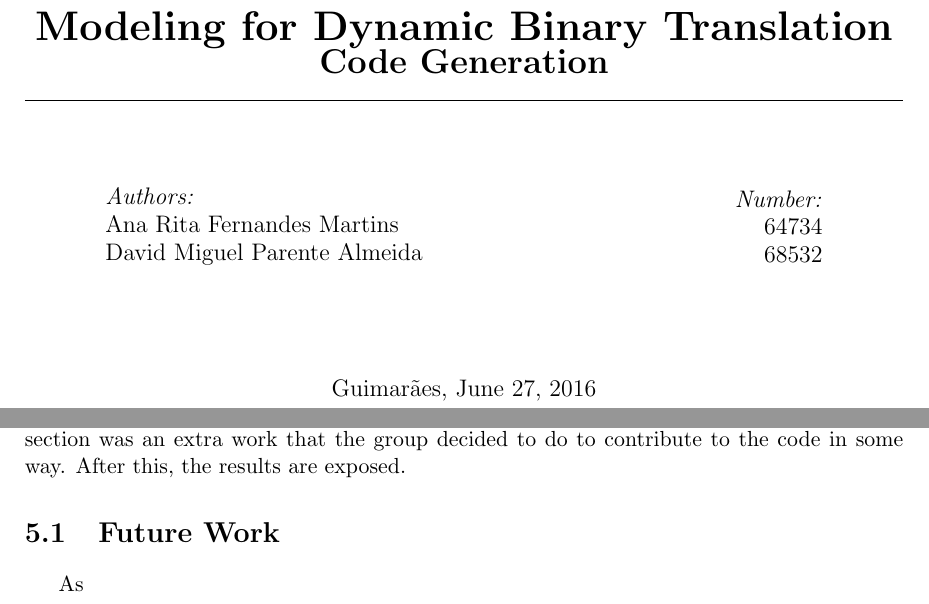
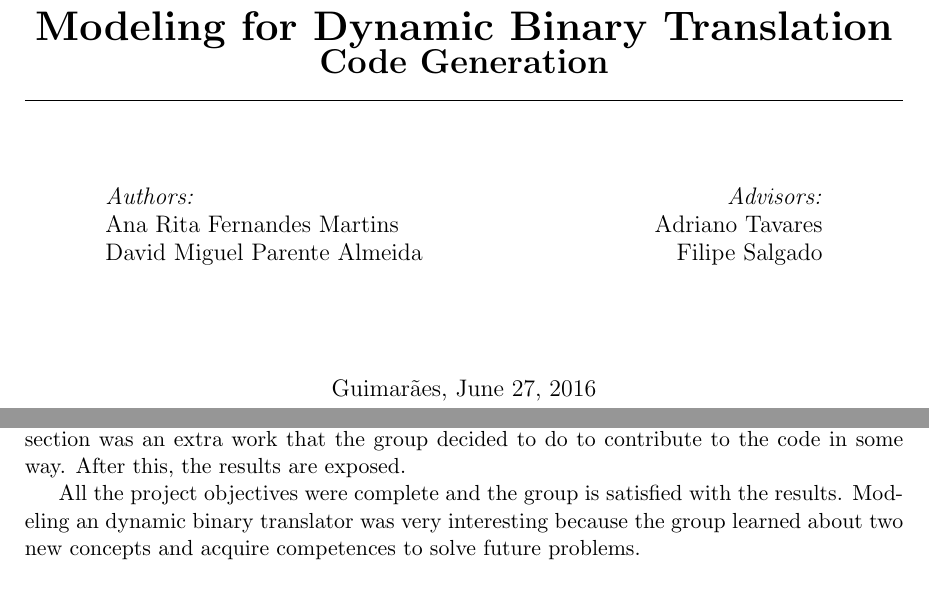
Before and after one commit to ritamarts/Proj-II, a LaTeX thesis (Report/main.tex): two parts of pages 1 and 60 of 60, joined at a grey line, cut so that both start at the same text. Compiled offline with pdfLaTeX.

Commit message:
some changes

```diff
--- a/Report/main.tex
+++ b/Report/main.tex
@@ -162,9 +162,9 @@
 		\end{minipage}~
 		\begin{minipage}{0.4\textwidth}
 			\begin{flushright} \large
-				\emph{Number:} \\
-				64734 \\
-				68532
+				\emph{Advisors:} \\
+				Adriano Tavares\\
+				Filipe Salgado
 			\end{flushright}
 		\end{minipage}\\[2 cm]
 
@@ -1791,11 +1791,7 @@
 	\par This project was divided in three phases: analysis, design and implementation. In the analysis, it was made a deep study about modeling, which contemplate the Service Component Architecture and Domain Specify Languages. The Elaboration Language and the details that are needed for the user and the designer were covered. The analysis chapter ends with the study of the Dynamic Binary Translator: its source and target architectures and the architectural model.
 	\par During the Design Chapter, the focus was on the code interpretation. A deeper study was made around the code analysis and the code refactor. The code generation also takes an important role because is the main focus of the group. The reference architecture model is presented with all the components and interfaces. The chapter ends with the tests' plans.
 	\par The implementation shows the concretization of the project. The model was translated to Elaboration Language and the respective Elaborations were made. The Optimizations section was an extra work that the group decided to do to contribute to the code in some way. After this, the results are exposed.
-
-
-	\section{Future Work}
-
-	\par  As
+	\par All the project objectives were complete and the group is satisfied with the results. Modeling an dynamic binary translator was very interesting because the group learned about two new concepts and acquire competences to solve future problems.
 
 %END CONCLUSION CHAPTER
 %-------------------------------------------
```
